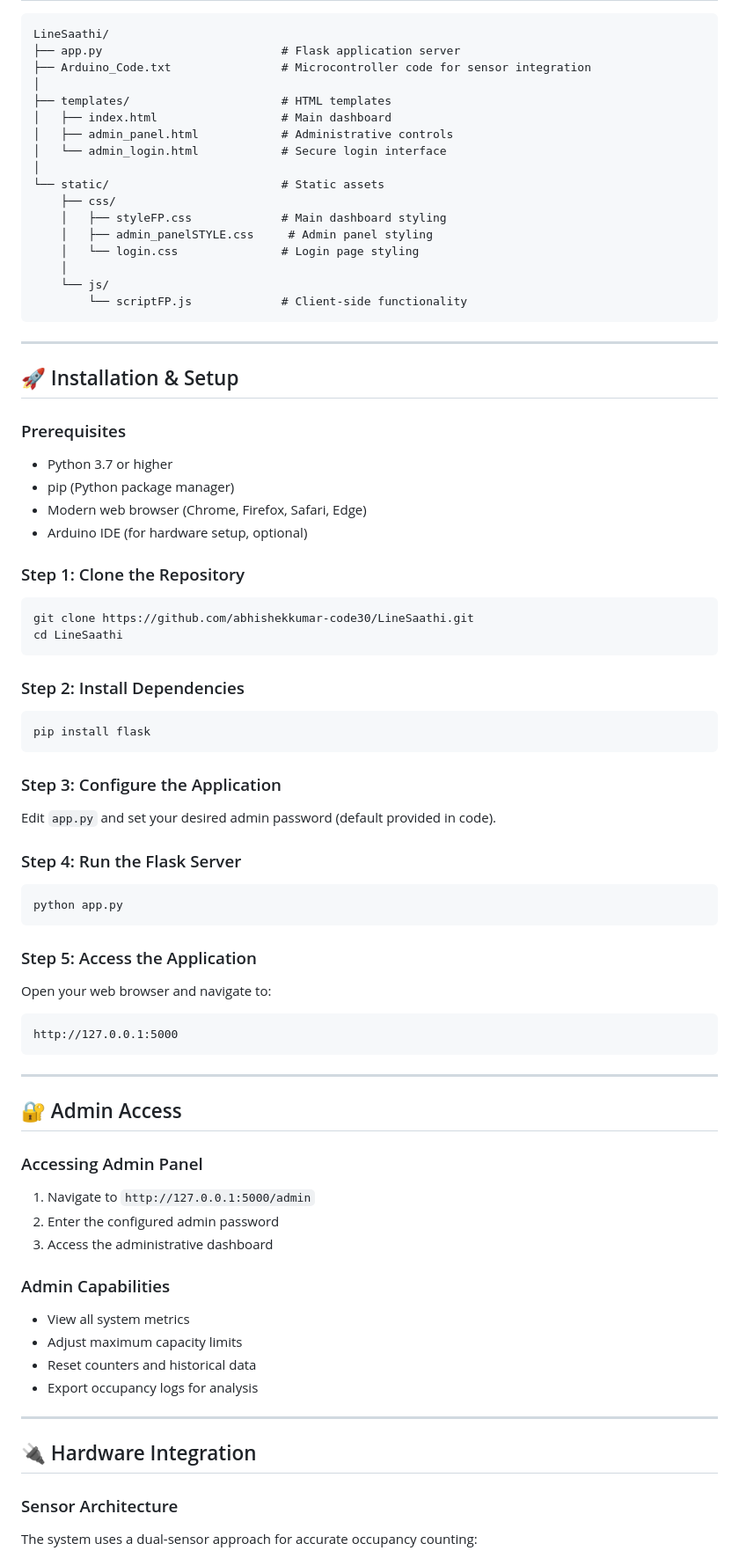
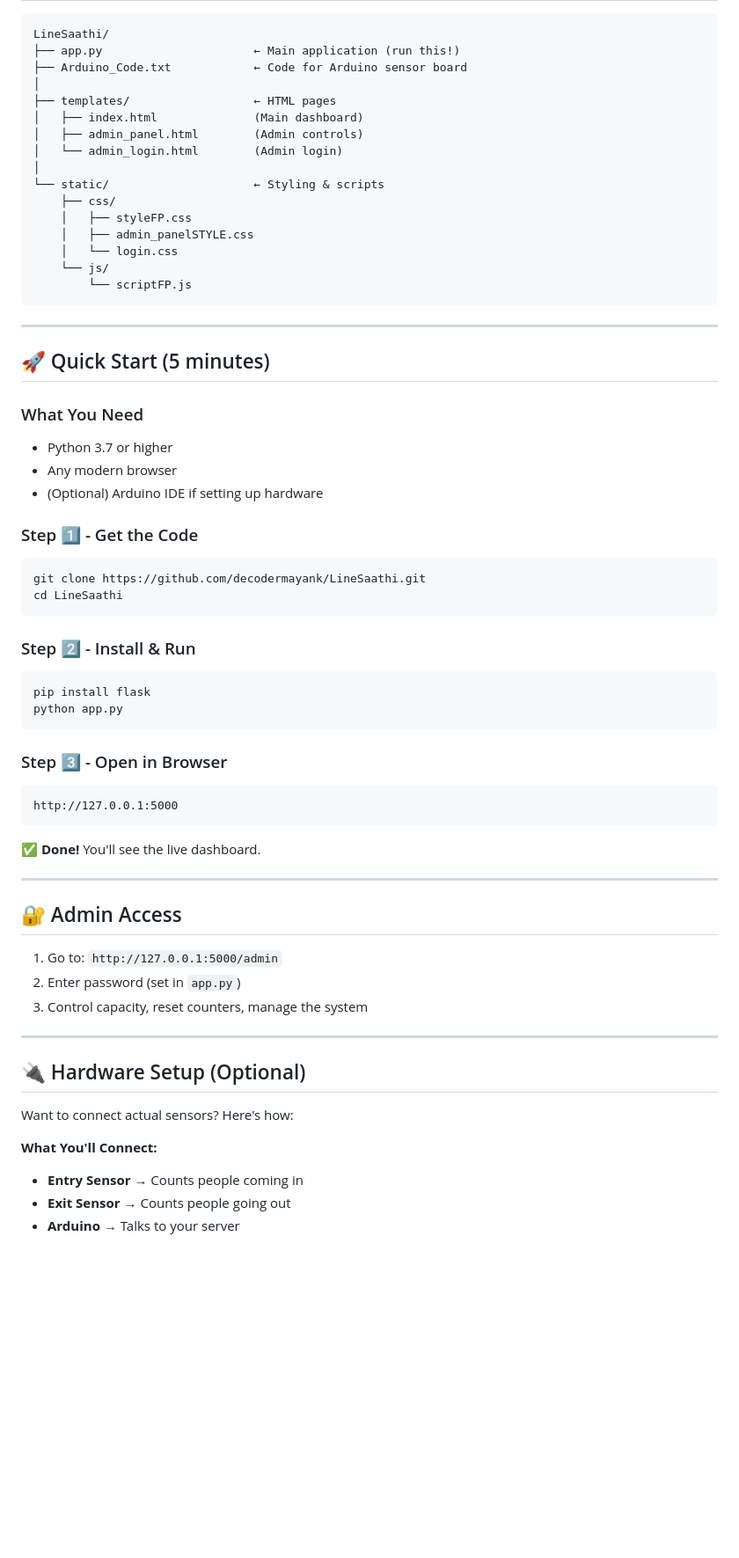
Before and after one commit to decodermayank/LineSaathi, a Markdown page: README.md, the part around one of its changes. Shown at 88% size. Drawn GitHub-style; blank space fills up the shorter version.

````diff
--- a/README.md
+++ b/README.md
@@ -70,79 +63,67 @@ LineSaathi is a comprehensive solution designed for intelligent queue management
 
 ```
 LineSaathi/
-├── app.py                          # Flask application server
-├── Arduino_Code.txt                # Microcontroller code for sensor integration
+├── app.py                      ← Main application (run this!)
+├── Arduino_Code.txt            ← Code for Arduino sensor board
 │
-├── templates/                      # HTML templates
-│   ├── index.html                  # Main dashboard
-│   ├── admin_panel.html            # Administrative controls
-│   └── admin_login.html            # Secure login interface
+├── templates/                  ← HTML pages
+│   ├── index.html              (Main dashboard)
+│   ├── admin_panel.html        (Admin controls)
+│   └── admin_login.html        (Admin login)
 │
-└── static/                         # Static assets
+└── static/                     ← Styling & scripts
     ├── css/
-    │   ├── styleFP.css             # Main dashboard styling
-    │   ├── admin_panelSTYLE.css     # Admin panel styling
-    │   └── login.css               # Login page styling
-    │
+    │   ├── styleFP.css
+    │   ├── admin_panelSTYLE.css
+    │   └── login.css
     └── js/
-        └── scriptFP.js             # Client-side functionality
+        └── scriptFP.js
 ```
 
 ---
 
-## 🚀 Installation & Setup
+## 🚀 Quick Start (5 minutes)
 
-### Prerequisites
+### What You Need
 - Python 3.7 or higher
-- pip (Python package manager)
-- Modern web browser (Chrome, Firefox, Safari, Edge)
-- Arduino IDE (for hardware setup, optional)
+- Any modern browser
+- (Optional) Arduino IDE if setting up hardware
 
-### Step 1: Clone the Repository
+### Step 1️⃣ - Get the Code
 ```bash
-git clone https://github.com/abhishekkumar-code30/LineSaathi.git
+git clone https://github.com/decodermayank/LineSaathi.git
 cd LineSaathi
 ```
 
-### Step 2: Install Dependencies
+### Step 2️⃣ - Install & Run
 ```bash
 pip install flask
-```
-
-### Step 3: Configure the Application
-Edit `app.py` and set your desired admin password (default provided in code).
-
-### Step 4: Run the Flask Server
-```bash
 python app.py
 ```
 
-### Step 5: Access the Application
-Open your web browser and navigate to:
+### Step 3️⃣ - Open in Browser
 ```
 http://127.0.0.1:5000
 ```
+
+✅ **Done!** You'll see the live dashboard.
 
 ---
 
 ## 🔐 Admin Access
 
-### Accessing Admin Panel
-1. Navigate to `http://127.0.0.1:5000/admin`
-2. Enter the configured admin password
-3. Access the administrative dashboard
-
-### Admin Capabilities
-- View all system metrics
-- Adjust maximum capacity limits
-- Reset counters and historical data
-- Export occupancy logs for analysis
+1. Go to: `http://127.0.0.1:5000/admin`
+2. Enter password (set in `app.py`)
+3. Control capacity, reset counters, manage the system
 
 ---
 
-## 🔌 Hardware Integration
+## 🔌 Hardware Setup (Optional)
 
-### Sensor Architecture
+Want to connect actual sensors? Here's how:
 
-The system uses a dual-sensor approach for accurate occupancy counting:
+**What You'll Connect:**
+- **Entry Sensor** → Counts people coming in
+- **Exit Sensor** → Counts people going out
+- **Arduino** → Talks to your server
 
````
Also changed, not shown: other parts of README.md (+95 -177 lines).
